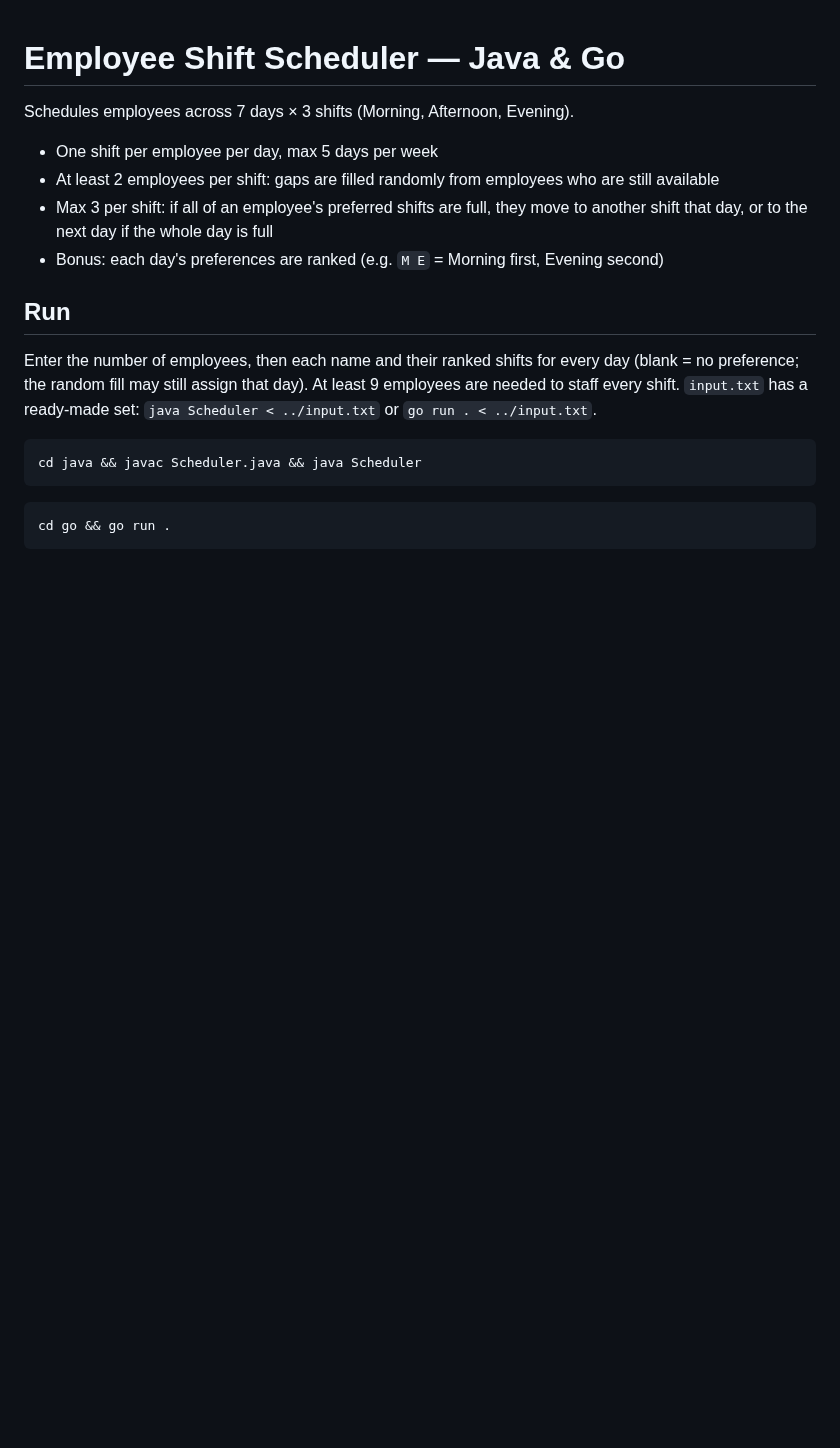
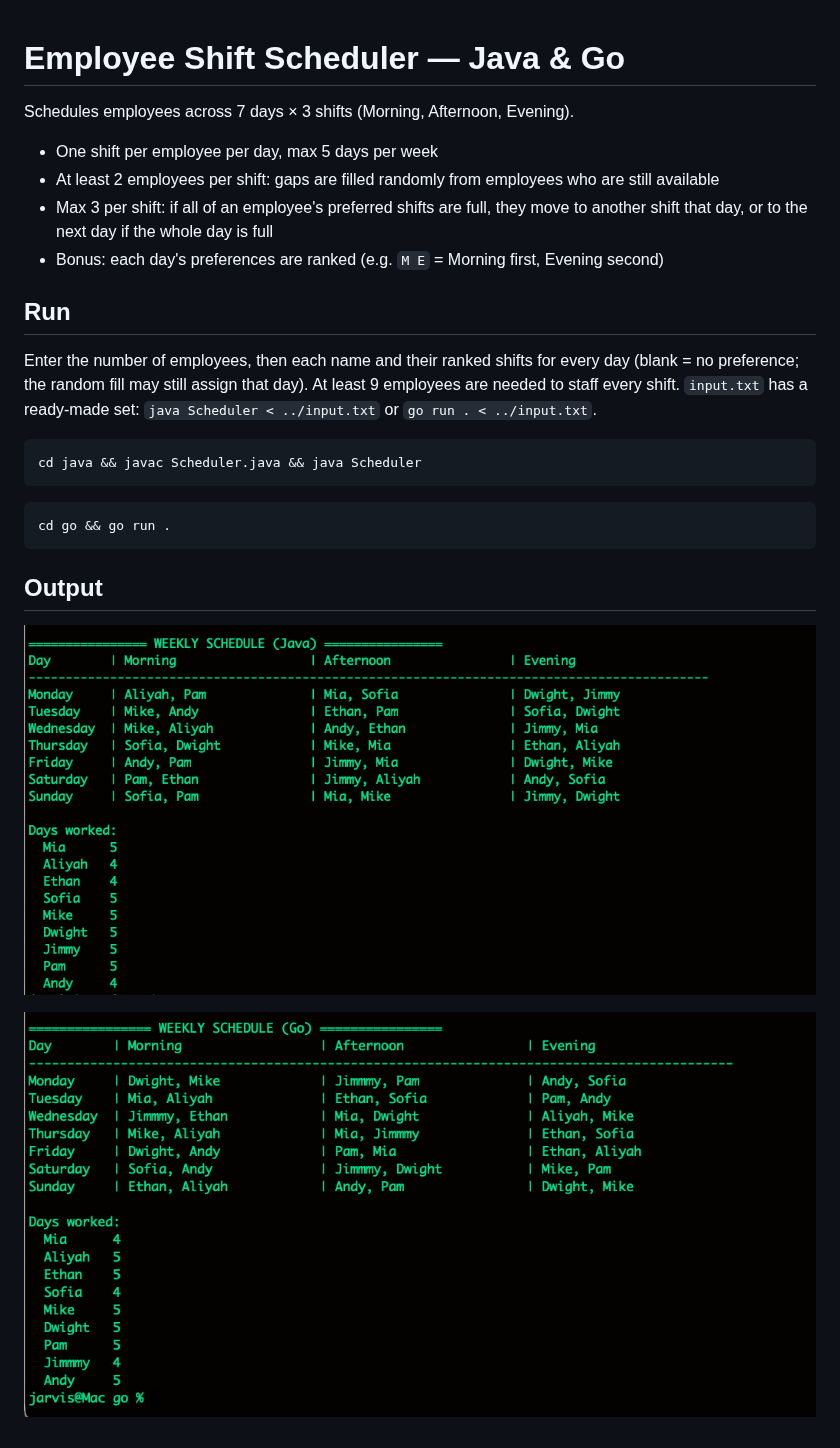
Before and after one commit to pradeep18484/advanced_programming_language_mscs632, a Markdown page: assignment_4/README.md, the part around the change. GitHub-like rendering; pictures changed too: assignment_4/screenshots/go_output.png (added), assignment_4/screenshots/java_output.png (added); blank space fills up the shorter version.

Commit message:
Add output screenshots

````diff
--- a/assignment_4/README.md
+++ b/assignment_4/README.md
@@ -18,3 +18,9 @@ cd java && javac Scheduler.java && java Scheduler
 ```bash
 cd go && go run .
 ```
+
+## Output
+
+![Java output](screenshots/java_output.png)
+
+![Go output](screenshots/go_output.png)
````
